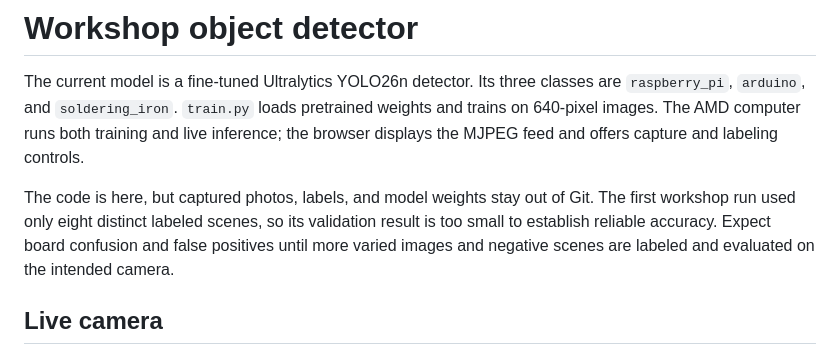
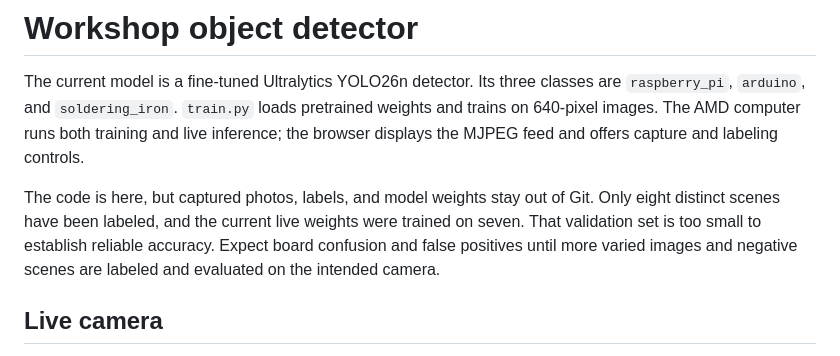
Before and after one commit to quantumcompiler32/evera, a Markdown page: vision/README.md, the part around the change. Drawn GitHub-style.

Commit message:
Clarify current detector training set size

```diff
--- a/vision/README.md
+++ b/vision/README.md
@@ -7,8 +7,9 @@ live inference; the browser displays the MJPEG feed and offers capture and
 labeling controls.
 
 The code is here, but captured photos, labels, and model weights stay out of
-Git. The first workshop run used only eight distinct labeled scenes, so its
-validation result is too small to establish reliable accuracy. Expect board
+Git. Only eight distinct scenes have been labeled, and the current live weights
+were trained on seven. That validation set is too small to establish reliable
+accuracy. Expect board
 confusion and false positives until more varied images and negative scenes are
 labeled and evaluated on the intended camera.
 
```
